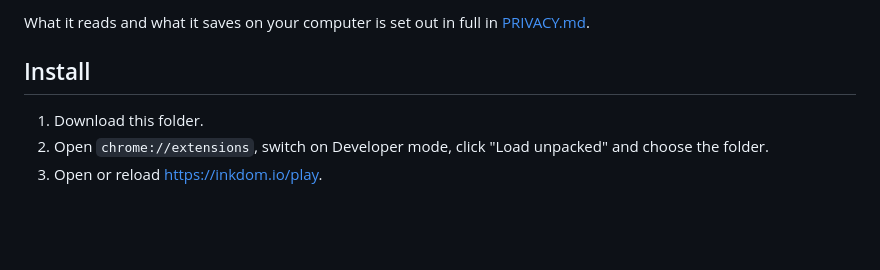
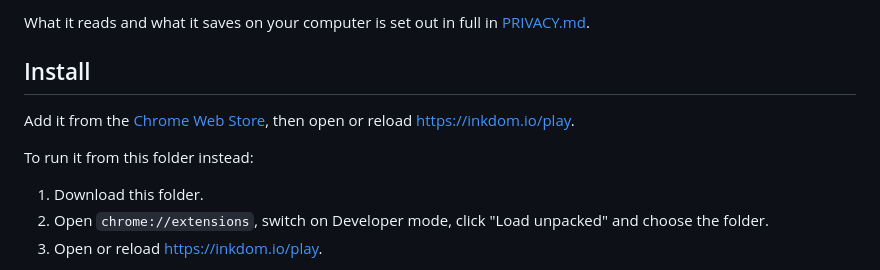
Before and after one commit to logicalgroove/inkdom-timers, a Markdown page: README.md, the part around the change. Rendered like a GitHub page; blank space fills up the shorter version.

Commit message:
Link the Chrome Web Store listing from the README and the listing notes

```diff
--- a/README.md
+++ b/README.md
@@ -44,6 +44,12 @@ The pictures show sample players on a stand-in map.
 What it reads and what it saves on your computer is set out in full in [PRIVACY.md](PRIVACY.md).
 
 ## Install
+
+Add it from the
+[Chrome Web Store](https://chromewebstore.google.com/detail/inkdom-timers-unofficial/iacgoflofeajgjjoimckhggdjjkniamm),
+then open or reload https://inkdom.io/play.
+
+To run it from this folder instead:
 
 1. Download this folder.
 2. Open `chrome://extensions`, switch on Developer mode, click "Load unpacked" and choose the folder.
```
Also changed, not shown: store/listing.md (+3 -0 lines).
